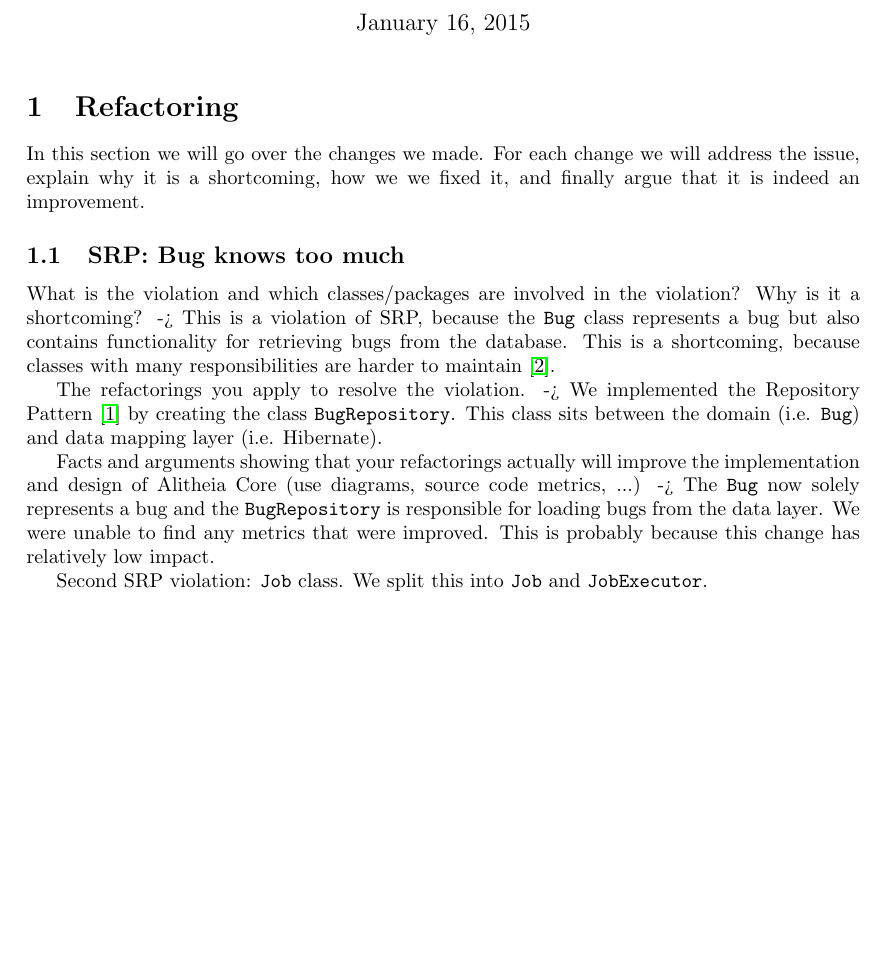
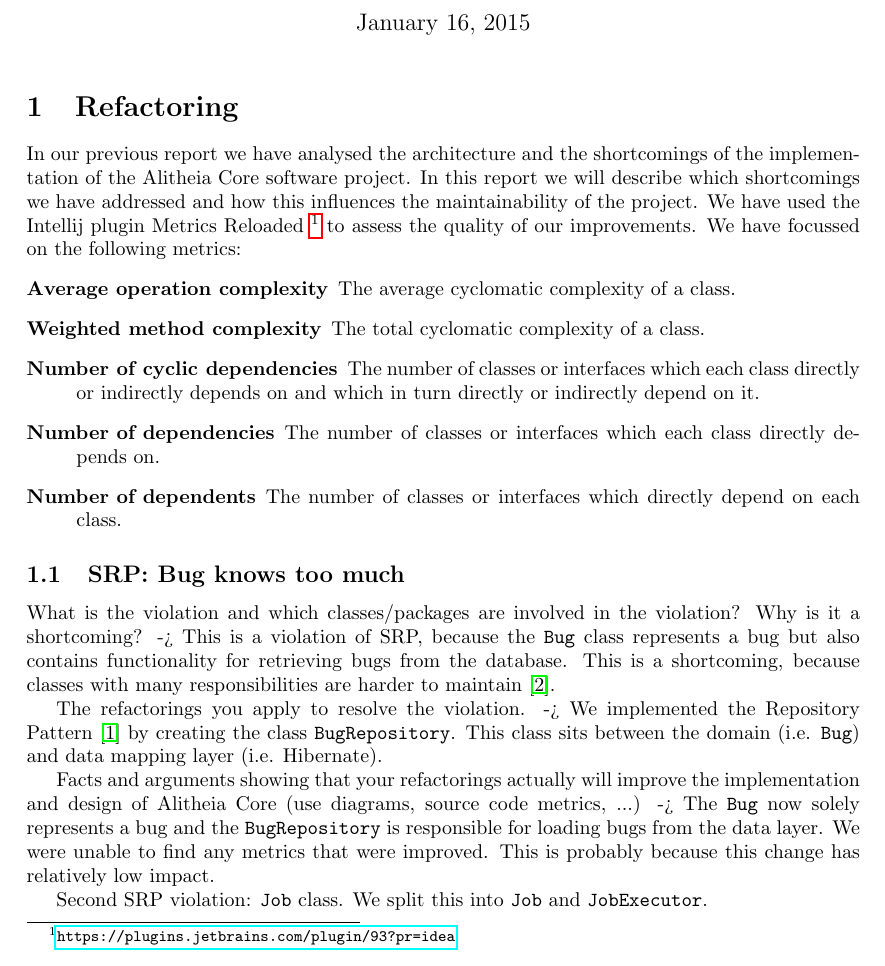
Before and after one commit to gewoonrik/ReengineeringReport, a LaTeX document (2/report.tex): part of page 1 of 3, cut so that both start at the same text, the shorter picture padded with empty space. Compiled offline with pdfLaTeX.

Commit message:
Inleiding geedit

```diff
--- a/2/report.tex
+++ b/2/report.tex
@@ -16,8 +16,15 @@
 \maketitle
 
 \section{Refactoring}
-In this section we will go over the changes we made. For each change we will address the issue, explain why it is a shortcoming, how we we fixed it, and finally argue that it is indeed an improvement.
-
+In our previous report we have analysed the architecture and the shortcomings of the implementation of the Alitheia Core software project. In this report we will describe which shortcomings we have addressed and how this influences the maintainability of the project.
+We have used the Intellij plugin Metrics Reloaded \footnote{\url{https://plugins.jetbrains.com/plugin/93?pr=idea}} to assess the quality of our improvements. We have focussed on the following metrics:
+\begin{description}
+\item[Average operation complexity] The average cyclomatic complexity of a class.
+\item[Weighted method complexity] The total cyclomatic complexity of a class.
+\item[Number of cyclic dependencies]  The number of classes or interfaces which each class directly or indirectly depends on and which in turn directly or indirectly depend on it.
+\item[Number of dependencies] The number of classes or interfaces which each class directly depends on.
+\item[Number of dependents] The number of classes or interfaces which directly depend on each class.
+\end{description}
 \subsection{SRP: Bug knows too much}
 What is the violation and which classes/packages are involved in the violation? Why is it a shortcoming?
  -> This is a violation of SRP, because the \verb|Bug| class represents a bug but also contains functionality for retrieving bugs from the database. This is a shortcoming, because classes with many responsibilities are harder to maintain~\cite{martin2003agile}.
```
